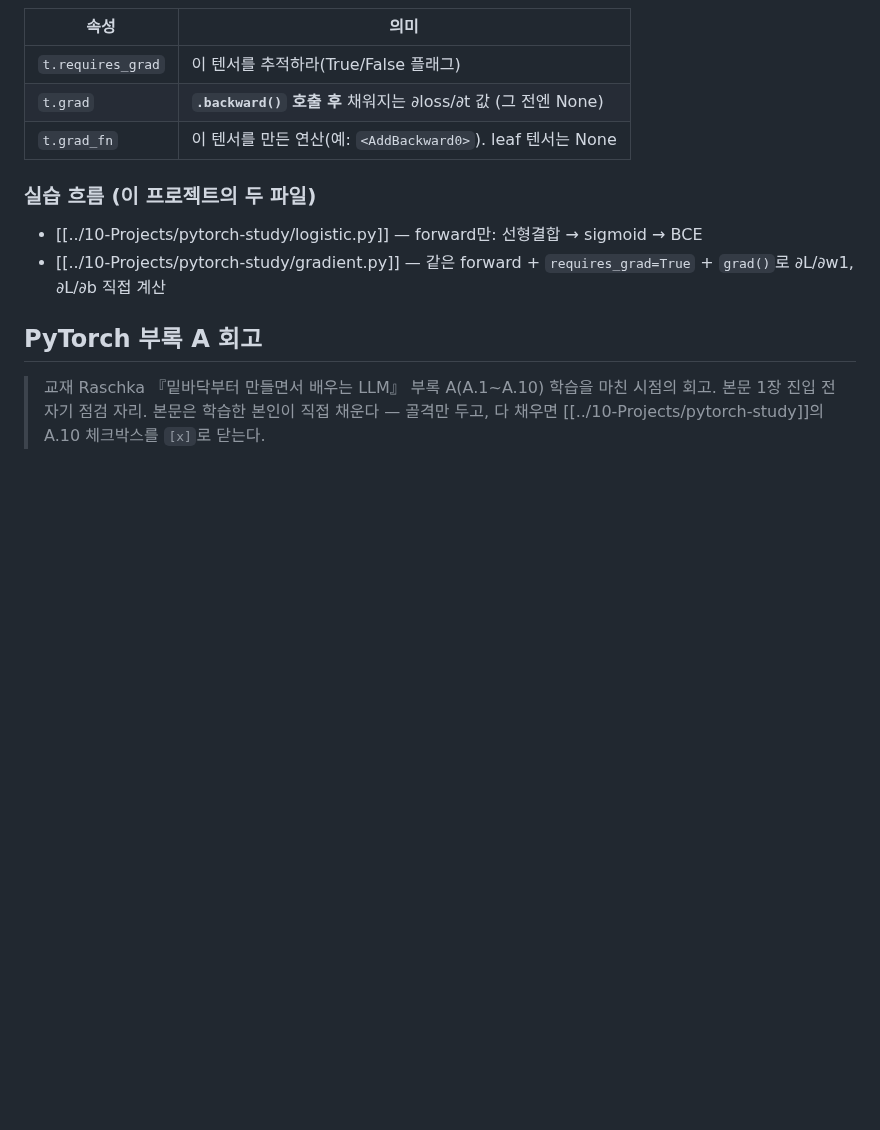
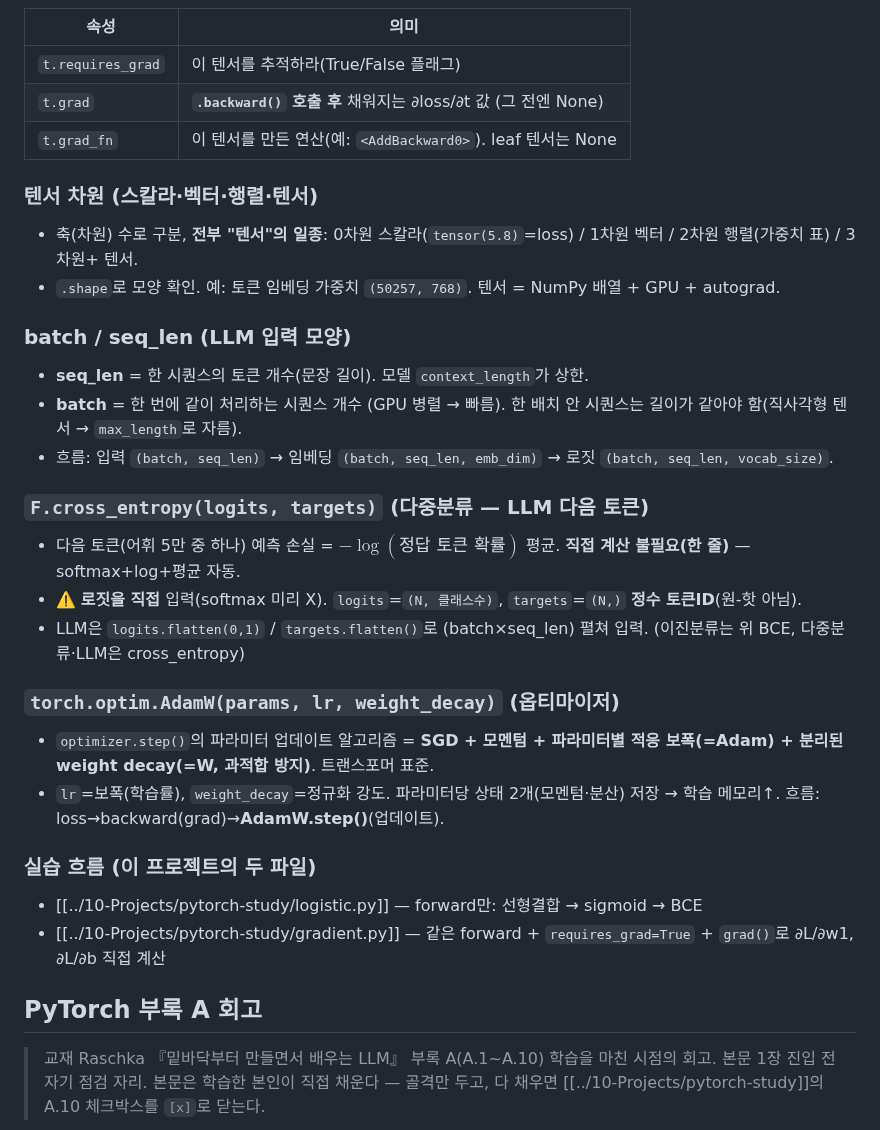
Before and after one commit to hyoungwonkang/python_prac_with_obsidian, a Markdown page: 30-References/python-basics.md, the part around the change. GitHub-like rendering; blank space fills up the shorter version.

Commit message:
docs(references): PyTorch 기초에 텐서 차원·batch/seq_len·cross_entropy·AdamW 추가
LLM 학습 중 재확인한 기초 용어 정리: 텐서 차원(스칼라~텐서)·shape,
batch/seq_len(입력 모양 (batch,seq_len,emb_dim)), F.cross_entropy(다중분류·로짓직접·정수타깃),
torch.optim.AdamW(옵티마이저). cross_entropy/AdamW는 ch5와 중복 안 되게 일반 관점으로.

Co-Authored-By: Claude Opus 4.8 (1M context) <noreply@anthropic.com>

```diff
--- a/30-References/python-basics.md
+++ b/30-References/python-basics.md
@@ -153,6 +153,24 @@ backward: ∂L/∂w, ∂L/∂b 를 자동으로 구함 (체인 룰을 라이브
 | `t.grad` | **`.backward()` 호출 후** 채워지는 ∂loss/∂t 값 (그 전엔 None) |
 | `t.grad_fn` | 이 텐서를 만든 연산(예: `<AddBackward0>`). leaf 텐서는 None |
 
+### 텐서 차원 (스칼라·벡터·행렬·텐서)
+- 축(차원) 수로 구분, **전부 "텐서"의 일종**: 0차원 스칼라(`tensor(5.8)`=loss) / 1차원 벡터 / 2차원 행렬(가중치 표) / 3차원+ 텐서.
+- `.shape`로 모양 확인. 예: 토큰 임베딩 가중치 `(50257, 768)`. 텐서 = NumPy 배열 + GPU + autograd.
+
+### batch / seq_len (LLM 입력 모양)
+- **seq_len** = 한 시퀀스의 토큰 개수(문장 길이). 모델 `context_length`가 상한.
+- **batch** = 한 번에 같이 처리하는 시퀀스 개수 (GPU 병렬 → 빠름). 한 배치 안 시퀀스는 길이가 같아야 함(직사각형 텐서 → `max_length`로 자름).
+- 흐름: 입력 `(batch, seq_len)` → 임베딩 `(batch, seq_len, emb_dim)` → 로짓 `(batch, seq_len, vocab_size)`.
+
+### `F.cross_entropy(logits, targets)` (다중분류 — LLM 다음 토큰)
+- 다음 토큰(어휘 5만 중 하나) 예측 손실 = $-\log(\text{정답 토큰 확률})$ 평균. **직접 계산 불필요(한 줄)** — softmax+log+평균 자동.
+- ⚠️ **로짓을 직접** 입력(softmax 미리 X). `logits`=`(N, 클래스수)`, `targets`=`(N,)` **정수 토큰ID**(원-핫 아님).
+- LLM은 `logits.flatten(0,1)` / `targets.flatten()`로 (batch×seq_len) 펼쳐 입력. (이진분류는 위 BCE, 다중분류·LLM은 cross_entropy)
+
+### `torch.optim.AdamW(params, lr, weight_decay)` (옵티마이저)
+- `optimizer.step()`의 파라미터 업데이트 알고리즘 = **SGD + 모멘텀 + 파라미터별 적응 보폭(=Adam) + 분리된 weight decay(=W, 과적합 방지)**. 트랜스포머 표준.
+- `lr`=보폭(학습률), `weight_decay`=정규화 강도. 파라미터당 상태 2개(모멘텀·분산) 저장 → 학습 메모리↑. 흐름: loss→backward(grad)→**AdamW.step()**(업데이트).
+
 ### 실습 흐름 (이 프로젝트의 두 파일)
 - [[../10-Projects/pytorch-study/logistic.py]] — forward만: 선형결합 → sigmoid → BCE
 - [[../10-Projects/pytorch-study/gradient.py]] — 같은 forward + `requires_grad=True` + `grad()`로 ∂L/∂w1, ∂L/∂b 직접 계산
```
